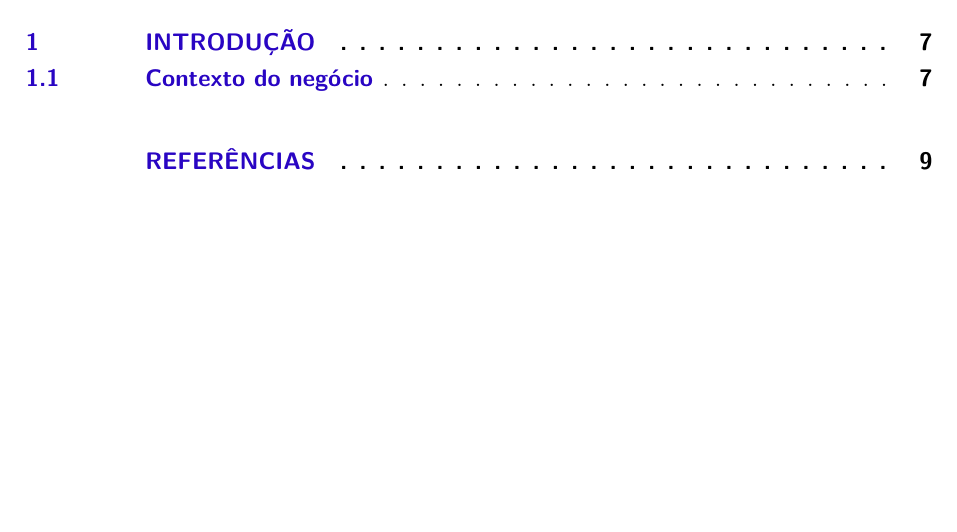
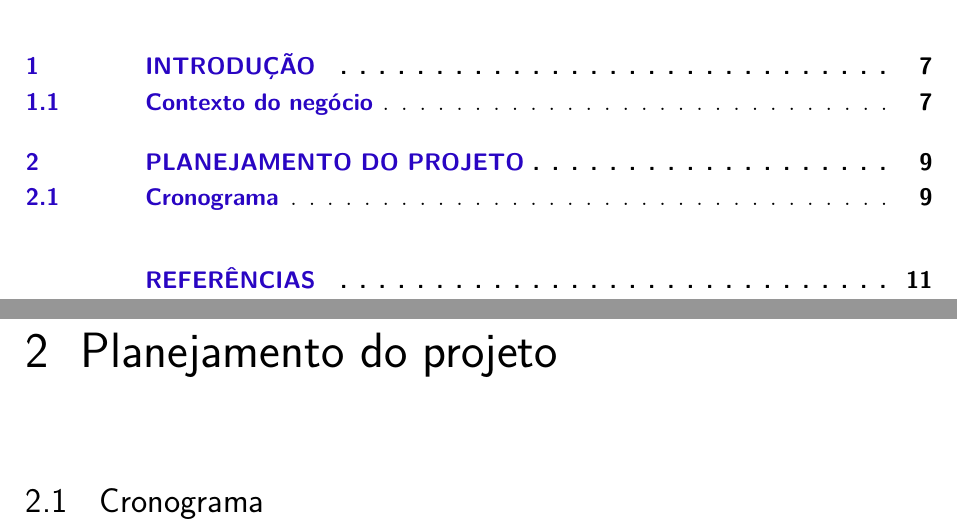
Before and after one commit to italopaiva/Relatorio-Requisitos_2015, a LaTeX thesis (requisitos.tex, which reads editaveis/principal_sections/project_planning.tex): part of page 7 of 11 before the commit and two parts of pages 7 and 11 of 13 after it, the two joined at a grey line, cut so that both start at the same text, the shorter picture padded with empty space. Compiled offline with pdfLaTeX.

Commit message:
Adding project planning page

```diff
--- /dev/null
+++ b/editaveis/principal_sections/project_planning.tex
@@ -0,0 +1,3 @@
+\chapter[Planejamento do projeto]{Planejamento do projeto}
+
+  \section{Cronograma}
```
Also changed, not shown: requisitos.tex (+1 -0 lines).
